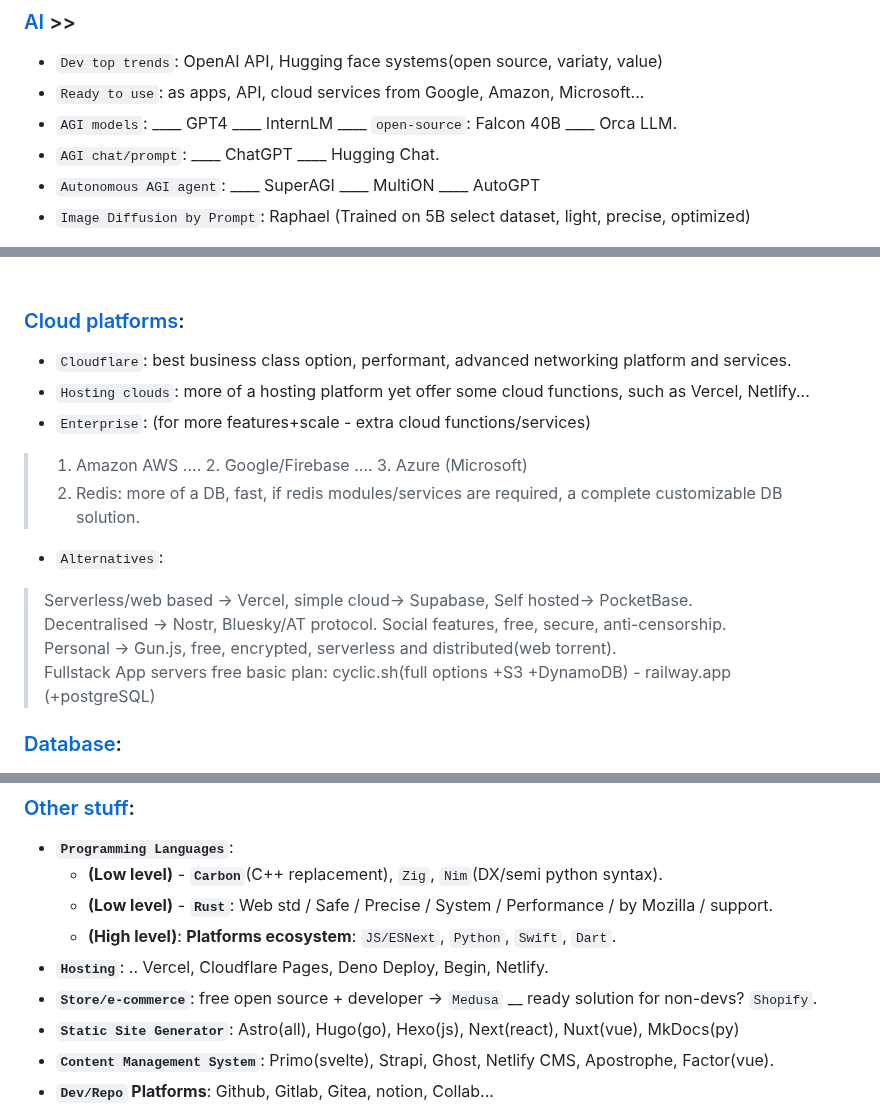
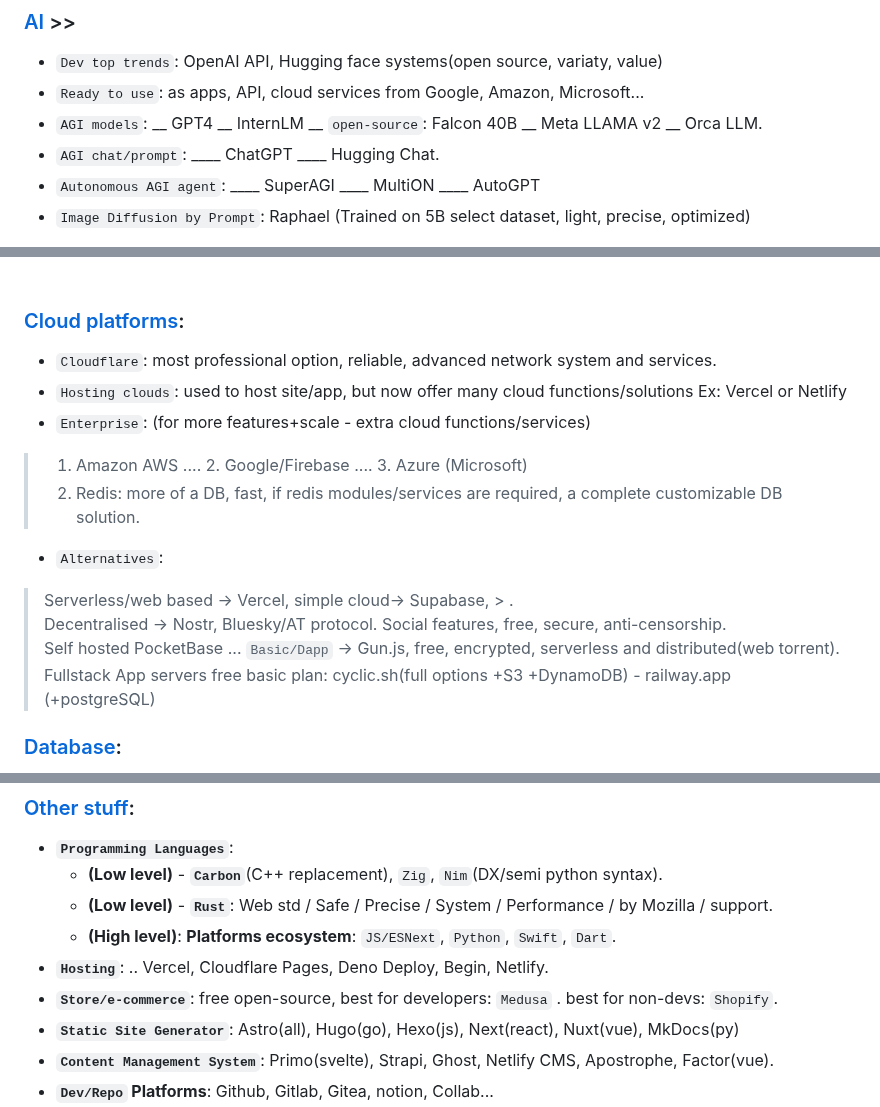
Before and after one commit to Systemic-Labs/Perfect-Stack, a Markdown page: README.md, 3 parts joined by grey strips. Drawn GitHub-style.

Commit message:
Multiple updates
- update: cloud info
- add AI entry

```diff
--- a/README.md
+++ b/README.md
@@ -48,7 +48,7 @@ Therefore instead of just poplularity, make decisions based on facts, use whatev
 ### [AI](#ai-) >>
 - `Dev top trends`: OpenAI API, Hugging face systems(open source, variaty, value)
 - `Ready to use`: as apps, API, cloud services from Google, Amazon, Microsoft...
-- `AGI models`: ____ GPT4 ____ InternLM ____ `open-source`: Falcon 40B ____ Orca LLM.
+- `AGI models`: __ GPT4 __ InternLM __ `open-source`: Falcon 40B __ Meta LLAMA v2 __ Orca LLM.
 - `AGI chat/prompt`: ____ ChatGPT ____ Hugging Chat.
 - `Autonomous AGI agent`: ____ SuperAGI ____ MultiON ____ AutoGPT
 - `Image Diffusion by Prompt`:  Raphael (Trained on 5B select dataset, light, precise, optimized)
@@ -97,16 +97,16 @@ Therefore instead of just poplularity, make decisions based on facts, use whatev
 
 ### [Cloud platforms](#cloud-platforms):
 
-- `Cloudflare`: best business class option, performant, advanced networking platform and services.
-- `Hosting clouds`:  more of a hosting platform yet offer some cloud functions, such as Vercel, Netlify...
+- `Cloudflare`: most professional option, reliable, advanced network system and services.
+- `Hosting clouds`: used to host site/app, but now offer many cloud functions/solutions Ex: Vercel or Netlify
 - `Enterprise`: (for more features+scale - extra cloud functions/services)
 > 1. Amazon AWS .... 2. Google/Firebase  .... 3. Azure (Microsoft)
 > 4. Redis: more of a DB, fast, if redis modules/services are required, a complete customizable DB solution.
 
 - `Alternatives`:
-> Serverless/web based -> Vercel, simple cloud-> Supabase,  Self hosted-> PocketBase.
+> Serverless/web based -> Vercel, simple cloud-> Supabase,  > .
 > Decentralised -> Nostr, Bluesky/AT protocol. Social features, free, secure, anti-censorship.
-> Personal -> Gun.js, free, encrypted, serverless and distributed(web torrent).
+> Self hosted PocketBase ... `Basic/Dapp` -> Gun.js, free, encrypted, serverless and distributed(web torrent).
 > Fullstack App servers free basic plan: cyclic.sh(full options +S3 +DynamoDB) - railway.app (+postgreSQL)
 
 
@@ -127,7 +127,7 @@ Therefore instead of just poplularity, make decisions based on facts, use whatev
   - **(Low level)** - **`Rust`**: Web std / Safe / Precise / System / Performance / by Mozilla / support.
   - **(High level)**: **Platforms ecosystem**: `JS/ESNext`, `Python`, `Swift`, `Dart`.
 - **`Hosting`**: .. Vercel, Cloudflare Pages, Deno Deploy, Begin, Netlify.
-- **`Store/e-commerce`**: free open source + developer -> `Medusa`  __ ready solution for non-devs? `Shopify`.
+- **`Store/e-commerce`**: free open-source, best for developers: `Medusa` . best for non-devs: `Shopify`.
 - **`Static Site Generator`**:  Astro(all), Hugo(go), Hexo(js), Next(react), Nuxt(vue), MkDocs(py)
 - **`Content Management System`**:  Primo(svelte), Strapi, Ghost, Netlify CMS, Apostrophe, Factor(vue).
 - **`Dev/Repo` Platforms**: Github, Gitlab, Gitea, notion, Collab...
```
